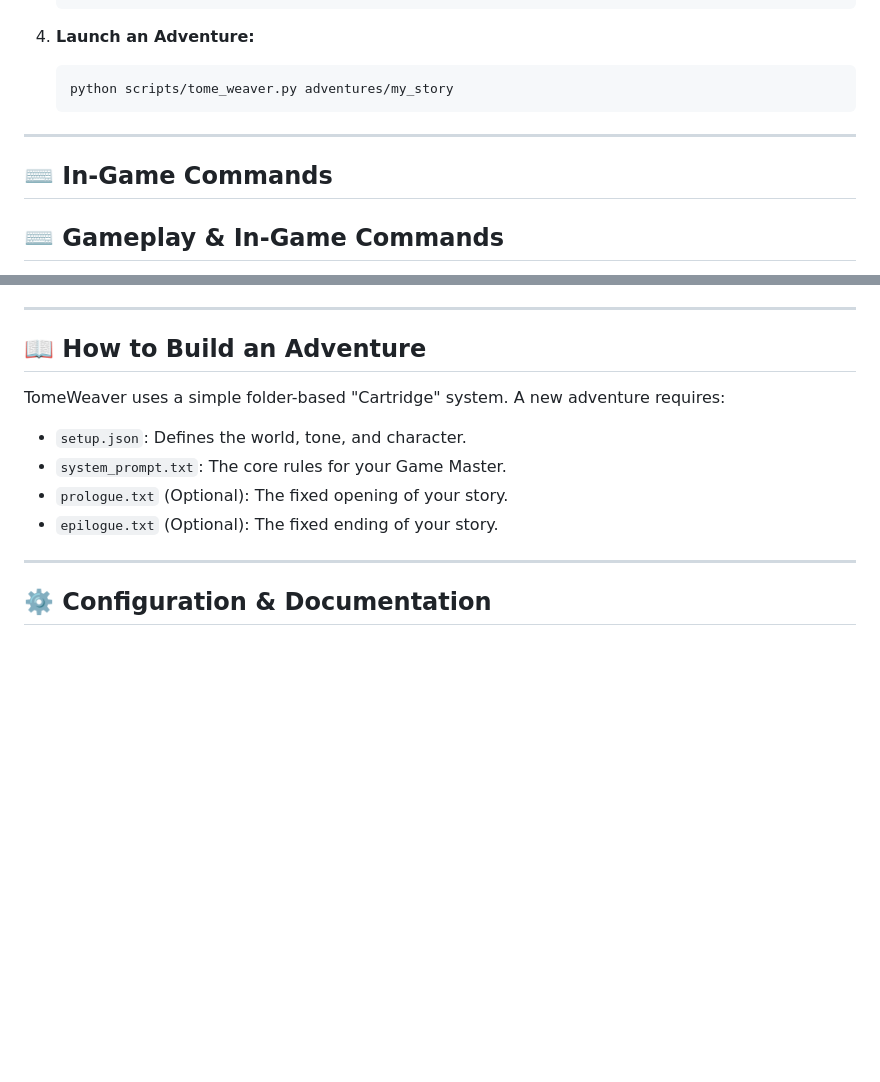
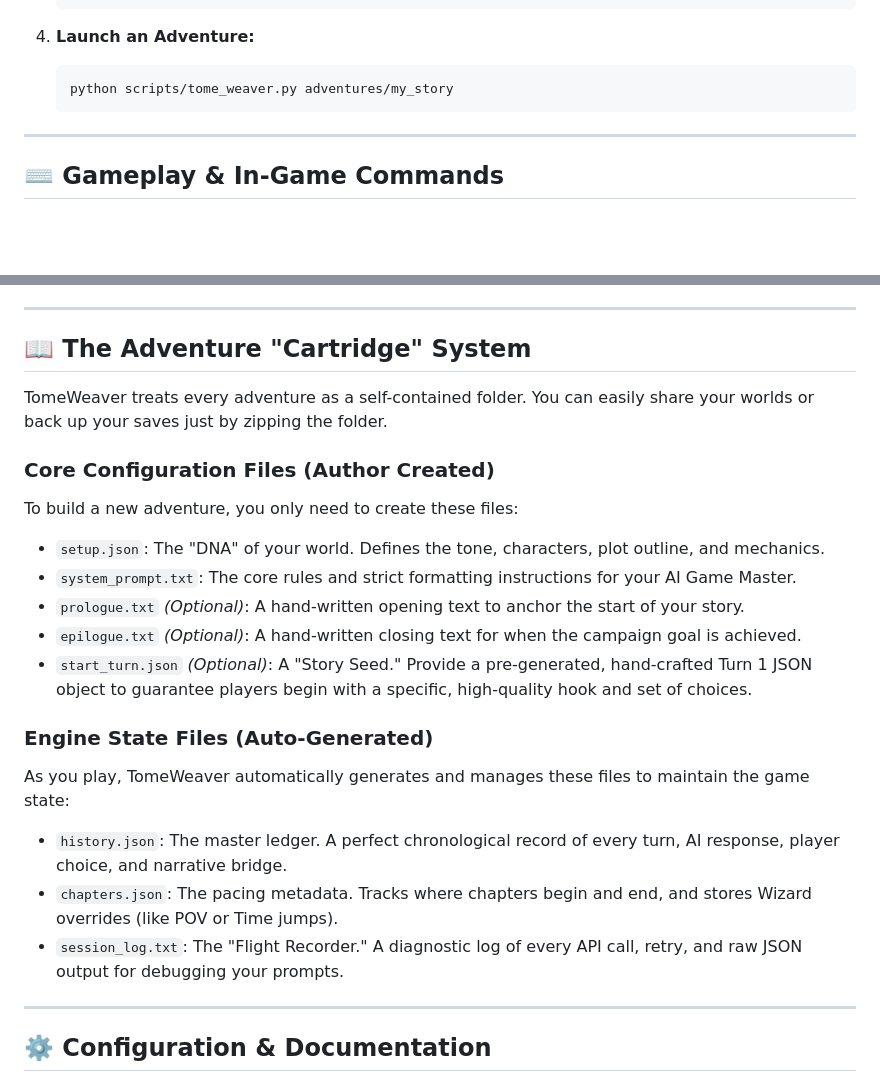
Before and after one commit to MeaningfulnessMediaGroup/TomeWeaver, a Markdown page: README.md, 2 parts joined by grey strips. GitHub-like rendering; blank space fills up the shorter version.

Commit message:
Added missing info about a few story config files.

```diff
--- a/README.md
+++ b/README.md
@@ -93,8 +93,6 @@ TomeWeaver is provider-agnostic and supports any API compatible with the OpenAI
 
 ---
 
-## ⌨️ In-Game Commands
-
 ## ⌨️ Gameplay & In-Game Commands
 
 Playing TomeWeaver is as simple as typing the number of your desired choice. However, the engine is highly flexible. Instead of a number, you can type **any custom action or dialogue** (e.g., *"I draw my sword and demand to know who sent them!"*), and the AI will adapt the story instantly.
@@ -114,13 +112,23 @@ You also have access to powerful "Director" commands to shape the narrative, edi
 
 ---
 
-## 📖 How to Build an Adventure
+## 📖 The Adventure "Cartridge" System
 
-TomeWeaver uses a simple folder-based "Cartridge" system. A new adventure requires:
-*   `setup.json`: Defines the world, tone, and character.
-*   `system_prompt.txt`: The core rules for your Game Master.
-*   `prologue.txt` (Optional): The fixed opening of your story.
-*   `epilogue.txt` (Optional): The fixed ending of your story.
+TomeWeaver treats every adventure as a self-contained folder. You can easily share your worlds or back up your saves just by zipping the folder.
+
+### Core Configuration Files (Author Created)
+To build a new adventure, you only need to create these files:
+*   `setup.json`: The "DNA" of your world. Defines the tone, characters, plot outline, and mechanics.
+*   `system_prompt.txt`: The core rules and strict formatting instructions for your AI Game Master.
+*   `prologue.txt` *(Optional)*: A hand-written opening text to anchor the start of your story.
+*   `epilogue.txt` *(Optional)*: A hand-written closing text for when the campaign goal is achieved.
+*   `start_turn.json` *(Optional)*: A "Story Seed." Provide a pre-generated, hand-crafted Turn 1 JSON object to guarantee players begin with a specific, high-quality hook and set of choices.
+
+### Engine State Files (Auto-Generated)
+As you play, TomeWeaver automatically generates and manages these files to maintain the game state:
+*   `history.json`: The master ledger. A perfect chronological record of every turn, AI response, player choice, and narrative bridge.
+*   `chapters.json`: The pacing metadata. Tracks where chapters begin and end, and stores Wizard overrides (like POV or Time jumps).
+*   `session_log.txt`: The "Flight Recorder." A diagnostic log of every API call, retry, and raw JSON output for debugging your prompts.
 
 ---
 
```
